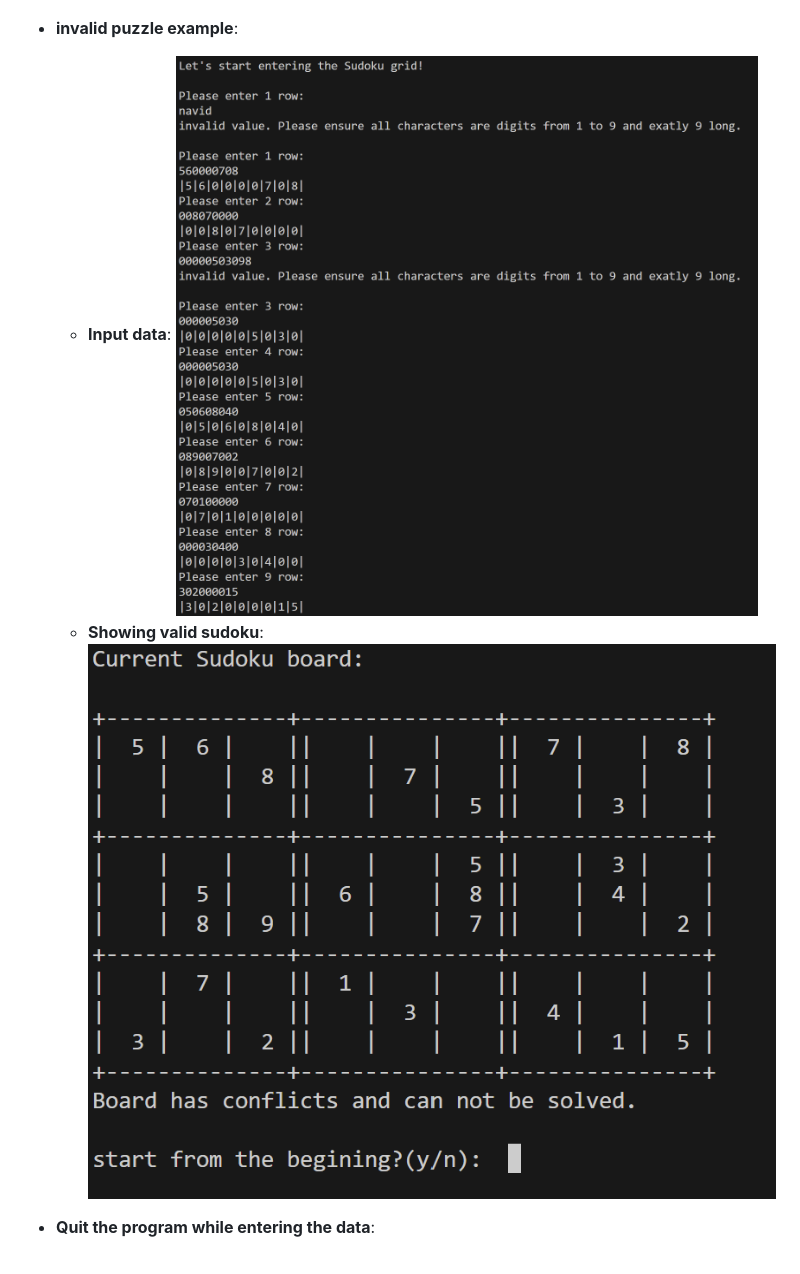
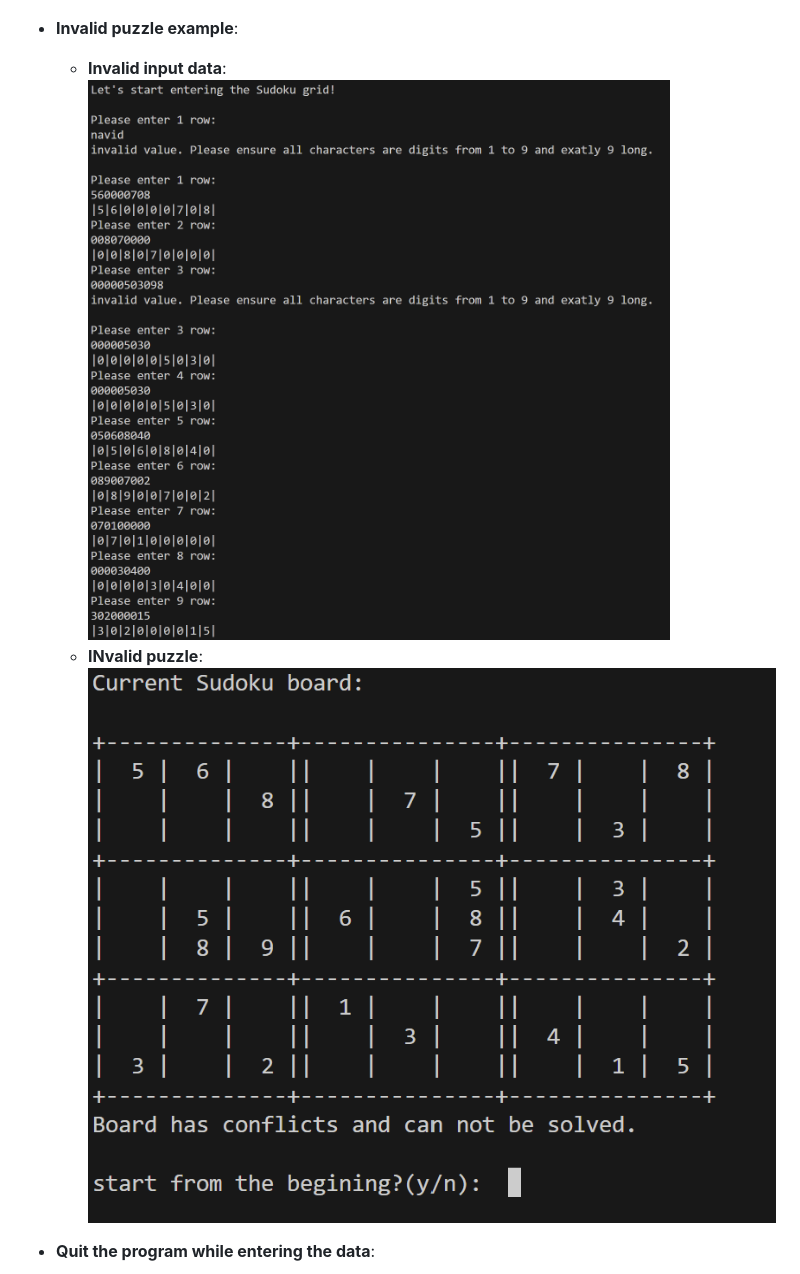
Before and after one commit to NKhaniDev/Suduko-Solver, a Markdown page: README.md, the part around the change. Drawn GitHub-style.

```diff
--- a/README.md
+++ b/README.md
@@ -63,11 +63,11 @@ To test the Sudoku Solver:
     ![Solved puzzle](result1.png)
 
 
-- **invalid puzzle example**:
-    - **Input data**:
+- **Invalid puzzle example**:
+    - **Invalid input data**:
     ![Wrong input](data2.png)
-    - **Showing valid sudoku**:
-    ![invalid Puzzle](valid2.png)
+    - **INvalid puzzle**:
+    ![Invalid Puzzle](valid2.png)
 
 - **Quit the program while entering the data**:
 
```
Also changed, not shown: data1.png.
